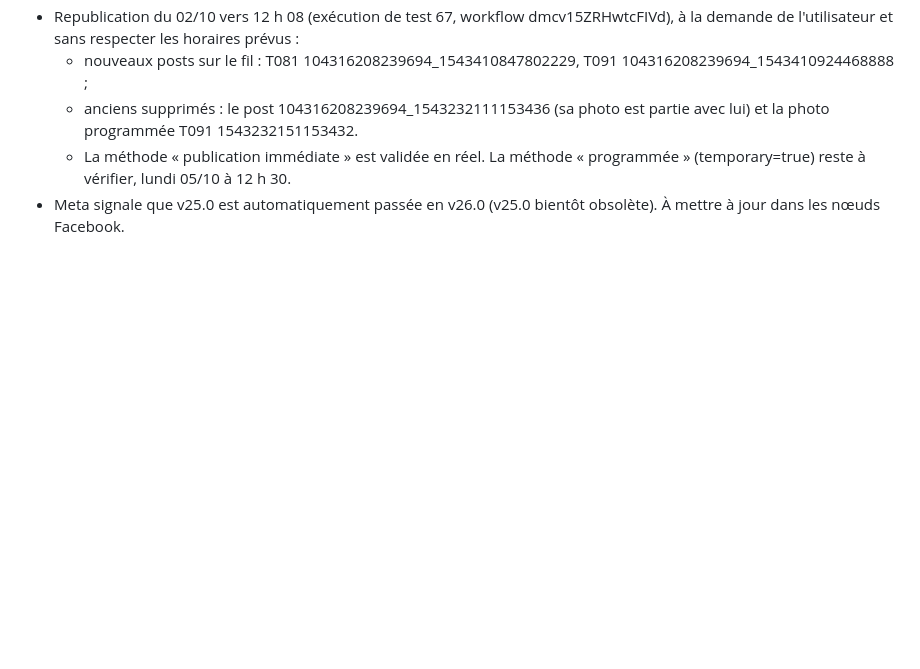
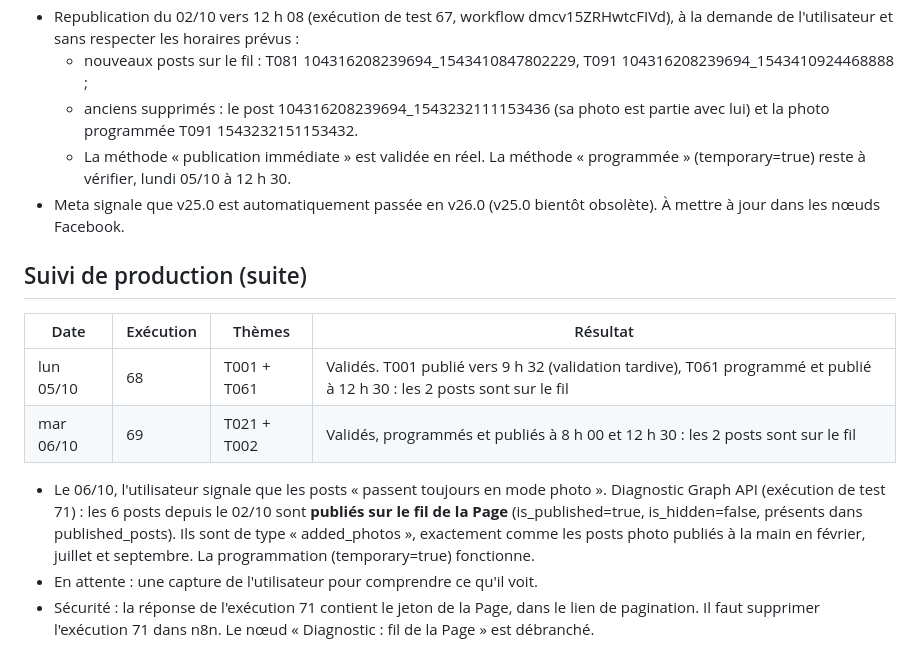
Before and after one commit to rodriguezmokhassag-sudo/stratfocusconsulting, a Markdown page: contenu/DECISIONS.md, the part around the change. Rendered like a GitHub page; blank space fills up the shorter version.

Commit message:
Mémoire : diagnostic Facebook du 06/10, posts bien publiés sur le fil
Co-Authored-By: Claude Opus 5.5 <noreply@anthropic.com>
Claude-Session: https://claude.ai/code/session_01Q4gidn5yEvZRkx7nMcrhgL

```diff
--- a/contenu/DECISIONS.md
+++ b/contenu/DECISIONS.md
@@ -122,3 +122,13 @@ Code source : `n8n/workflow_publications_stfc.js`.
   - anciens supprimés : le post 104316208239694_1543232111153436 (sa photo est partie avec lui) et la photo programmée T091 1543232151153432.
   - La méthode « publication immédiate » est validée en réel. La méthode « programmée » (temporary=true) reste à vérifier, lundi 05/10 à 12 h 30.
 - Meta signale que v25.0 est automatiquement passée en v26.0 (v25.0 bientôt obsolète). À mettre à jour dans les nœuds Facebook.
+
+## Suivi de production (suite)
+| Date | Exécution | Thèmes | Résultat |
+|---|---|---|---|
+| lun 05/10 | 68 | T001 + T061 | Validés. T001 publié vers 9 h 32 (validation tardive), T061 programmé et publié à 12 h 30 : les 2 posts sont sur le fil |
+| mar 06/10 | 69 | T021 + T002 | Validés, programmés et publiés à 8 h 00 et 12 h 30 : les 2 posts sont sur le fil |
+
+- Le 06/10, l'utilisateur signale que les posts « passent toujours en mode photo ». Diagnostic Graph API (exécution de test 71) : les 6 posts depuis le 02/10 sont **publiés sur le fil de la Page** (is_published=true, is_hidden=false, présents dans published_posts). Ils sont de type « added_photos », exactement comme les posts photo publiés à la main en février, juillet et septembre. La programmation (temporary=true) fonctionne.
+- En attente : une capture de l'utilisateur pour comprendre ce qu'il voit.
+- Sécurité : la réponse de l'exécution 71 contient le jeton de la Page, dans le lien de pagination. Il faut supprimer l'exécution 71 dans n8n. Le nœud « Diagnostic : fil de la Page » est débranché.
```
